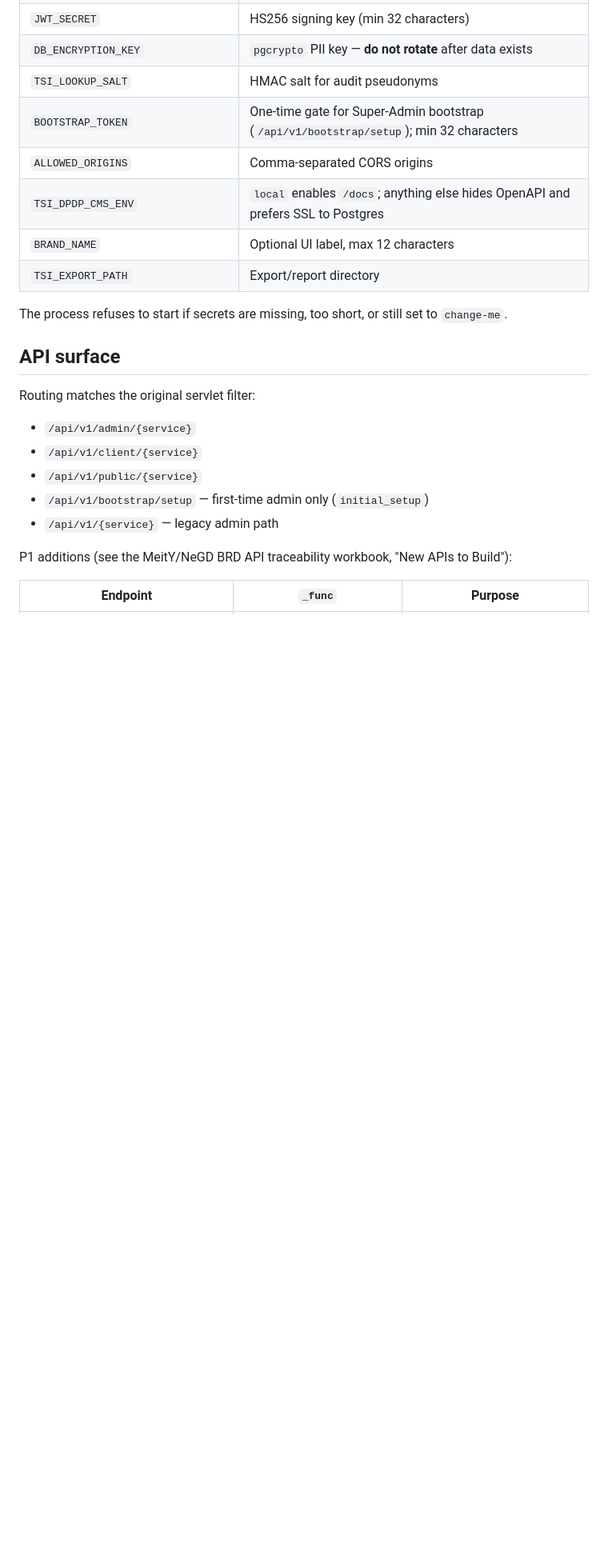
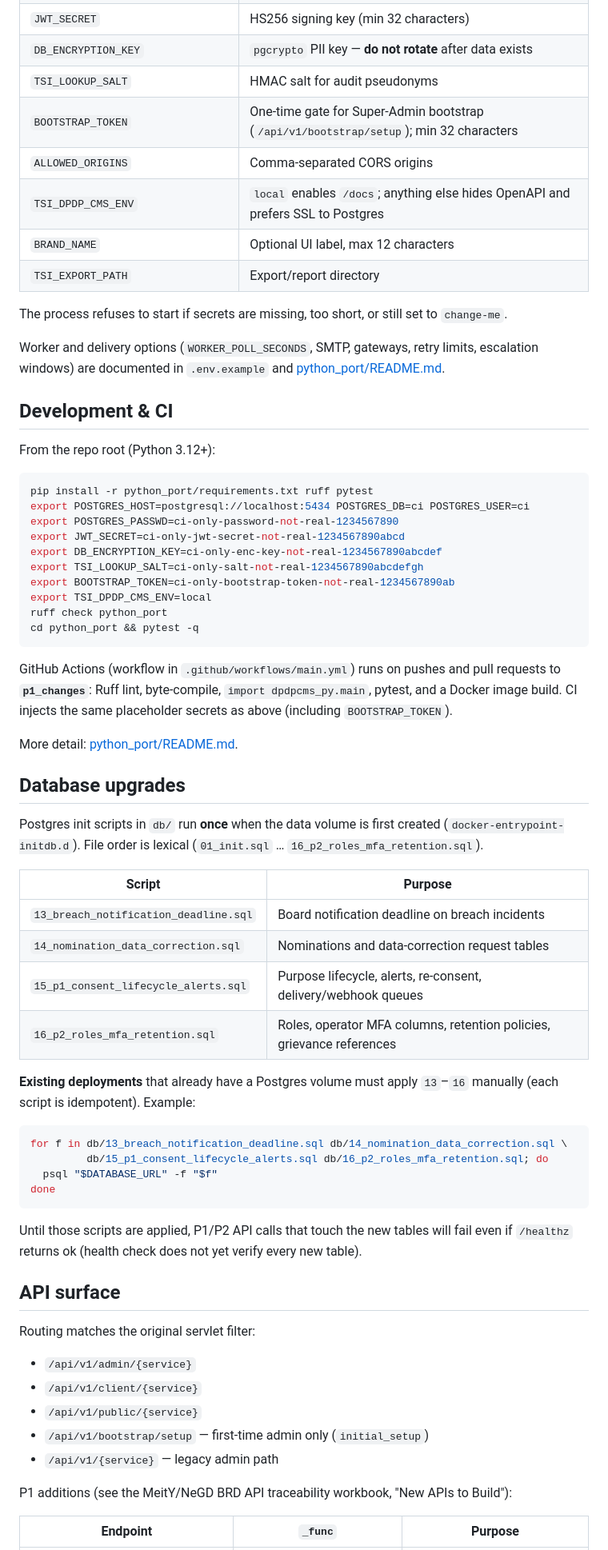
Before and after one commit to Intelehealth/intelehealth-cmp-tsi, a Markdown page: README.md, the part around one of its changes. Shown at 80% size. GitHub-like rendering; blank space fills up the shorter version.

````diff
--- a/README.md
+++ b/README.md
@@ -70,6 +74,51 @@ Point `POSTGRES_HOST` at your Postgres (Compose maps it to host port **5434**).
 
 The process refuses to start if secrets are missing, too short, or still set to `change-me`.
 
+Worker and delivery options (`WORKER_POLL_SECONDS`, SMTP, gateways, retry limits, escalation windows) are documented in `.env.example` and [python_port/README.md](python_port/README.md).
+
+## Development & CI
+
+From the repo root (Python 3.12+):
+
+```bash
+pip install -r python_port/requirements.txt ruff pytest
+export POSTGRES_HOST=postgresql://localhost:5434 POSTGRES_DB=ci POSTGRES_USER=ci
+export POSTGRES_PASSWD=ci-only-password-not-real-1234567890
+export JWT_SECRET=ci-only-jwt-secret-not-real-1234567890abcd
+export DB_ENCRYPTION_KEY=ci-only-enc-key-not-real-1234567890abcdef
+export TSI_LOOKUP_SALT=ci-only-salt-not-real-1234567890abcdefgh
+export BOOTSTRAP_TOKEN=ci-only-bootstrap-token-not-real-1234567890ab
+export TSI_DPDP_CMS_ENV=local
+ruff check python_port
+cd python_port && pytest -q
+```
+
+GitHub Actions (workflow in `.github/workflows/main.yml`) runs on pushes and pull requests to **`p1_changes`**: Ruff lint, byte-compile, `import dpdpcms_py.main`, pytest, and a Docker image build. CI injects the same placeholder secrets as above (including `BOOTSTRAP_TOKEN`).
+
+More detail: [python_port/README.md](python_port/README.md).
+
+## Database upgrades
+
+Postgres init scripts in `db/` run **once** when the data volume is first created (`docker-entrypoint-initdb.d`). File order is lexical (`01_init.sql` … `16_p2_roles_mfa_retention.sql`).
+
+| Script | Purpose |
+| --- | --- |
+| `13_breach_notification_deadline.sql` | Board notification deadline on breach incidents |
+| `14_nomination_data_correction.sql` | Nominations and data-correction request tables |
+| `15_p1_consent_lifecycle_alerts.sql` | Purpose lifecycle, alerts, re-consent, delivery/webhook queues |
+| `16_p2_roles_mfa_retention.sql` | Roles, operator MFA columns, retention policies, grievance references |
+
+**Existing deployments** that already have a Postgres volume must apply `13`–`16` manually (each script is idempotent). Example:
+
+```bash
+for f in db/13_breach_notification_deadline.sql db/14_nomination_data_correction.sql \
+         db/15_p1_consent_lifecycle_alerts.sql db/16_p2_roles_mfa_retention.sql; do
+  psql "$DATABASE_URL" -f "$f"
+done
+```
+
+Until those scripts are applied, P1/P2 API calls that touch the new tables will fail even if `/healthz` returns ok (health check does not yet verify every new table).
+
 ## API surface
 
 Routing matches the original servlet filter:
````
Also changed, not shown: other parts of README.md (+40 -1 lines), CHANGELOG.md (added, +52 -0 lines).
